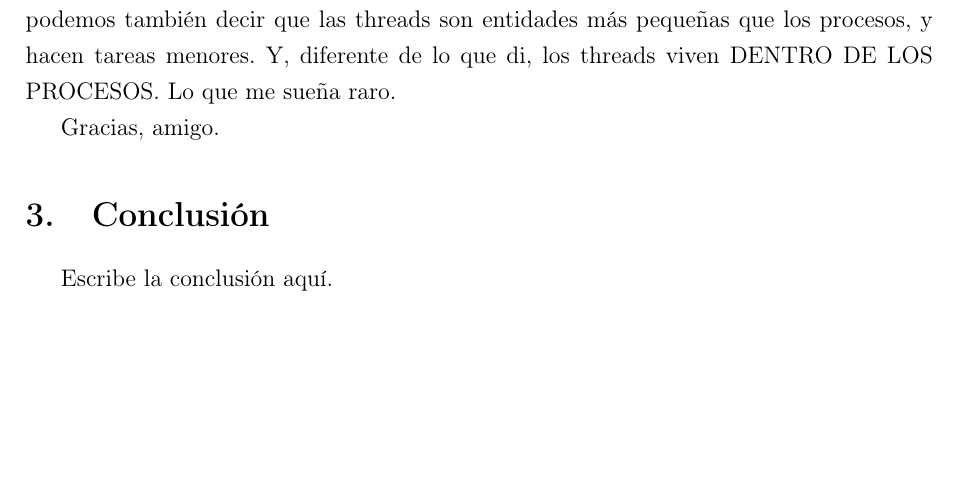
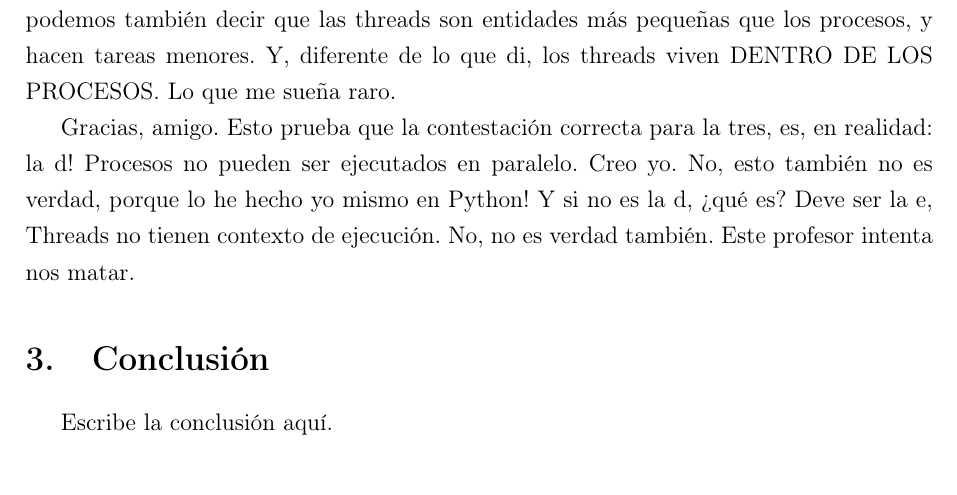
Before and after one commit to lyszt/sistemas-operativos_edu, a LaTeX document (src/main.tex, which reads src/sections/development.tex): part of page 3 of 3, cut so that both start at the same text, the shorter picture padded with empty space. Compiled offline with pdfLaTeX.

Commit message:
fix: main oof

```diff
--- a/src/sections/development.tex
+++ b/src/sections/development.tex
@@ -43,4 +43,7 @@ Y, como había dicho, si queremos divirlo, necesitaremos más. A partir de esta
 son entidades más pequeñas que los procesos, y hacen tareas menores. Y, diferente de lo que di, los threads
 viven DENTRO DE LOS PROCESOS. Lo que me sueña raro.
 
-Gracias, amigo.
+Gracias, amigo. Esto prueba que la contestación correcta para la tres, es, en realidad:
+la d! Procesos no pueden ser ejecutados en paralelo. Creo yo. No, esto también no es verdad, porque lo he hecho yo mismo en Python!
+Y si no es la d, ¿qué es? Deve ser la e, Threads no tienen contexto de ejecución. No, no es verdad también.
+Este profesor intenta nos matar.
```
Also changed, not shown: src/main.pdf, 3 other files.
